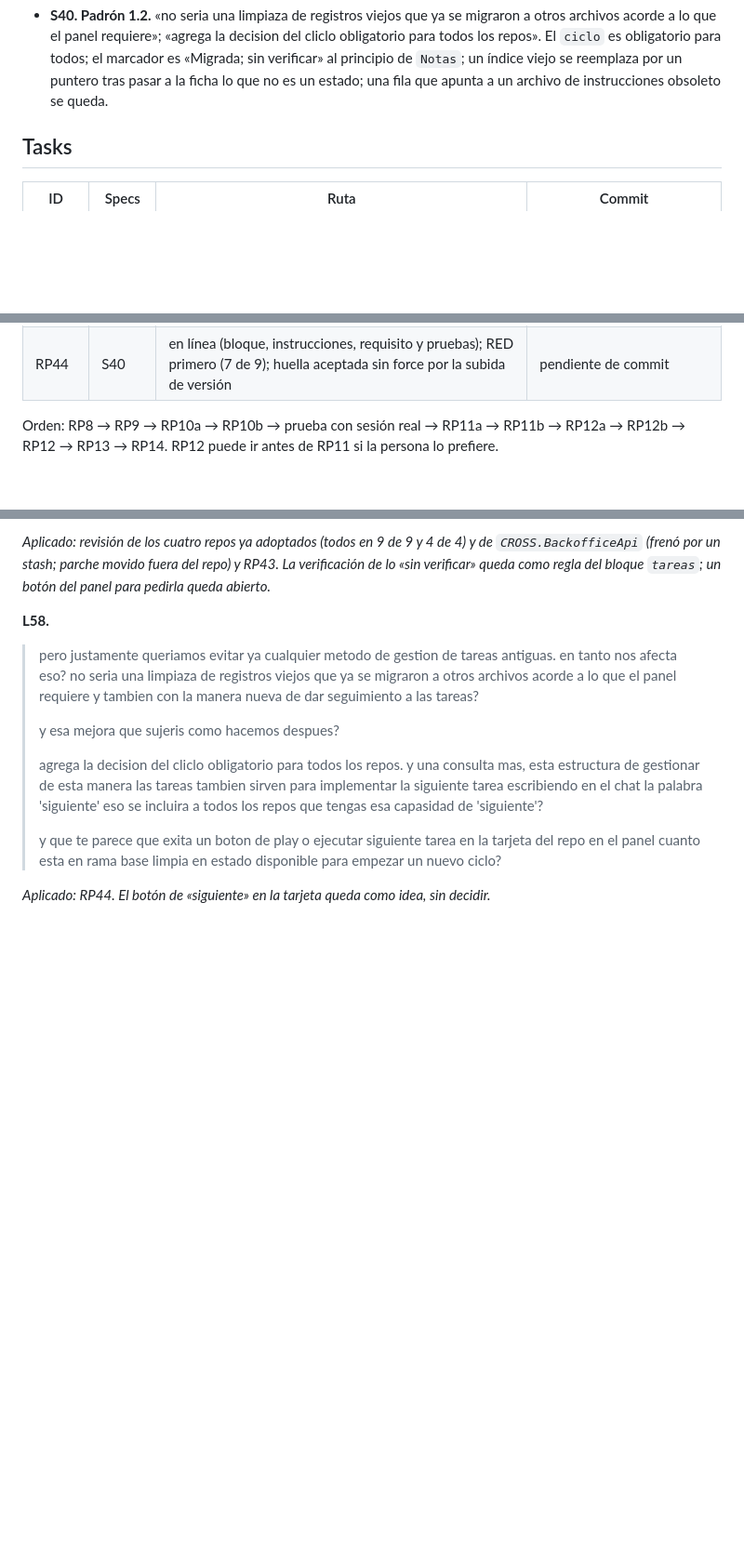
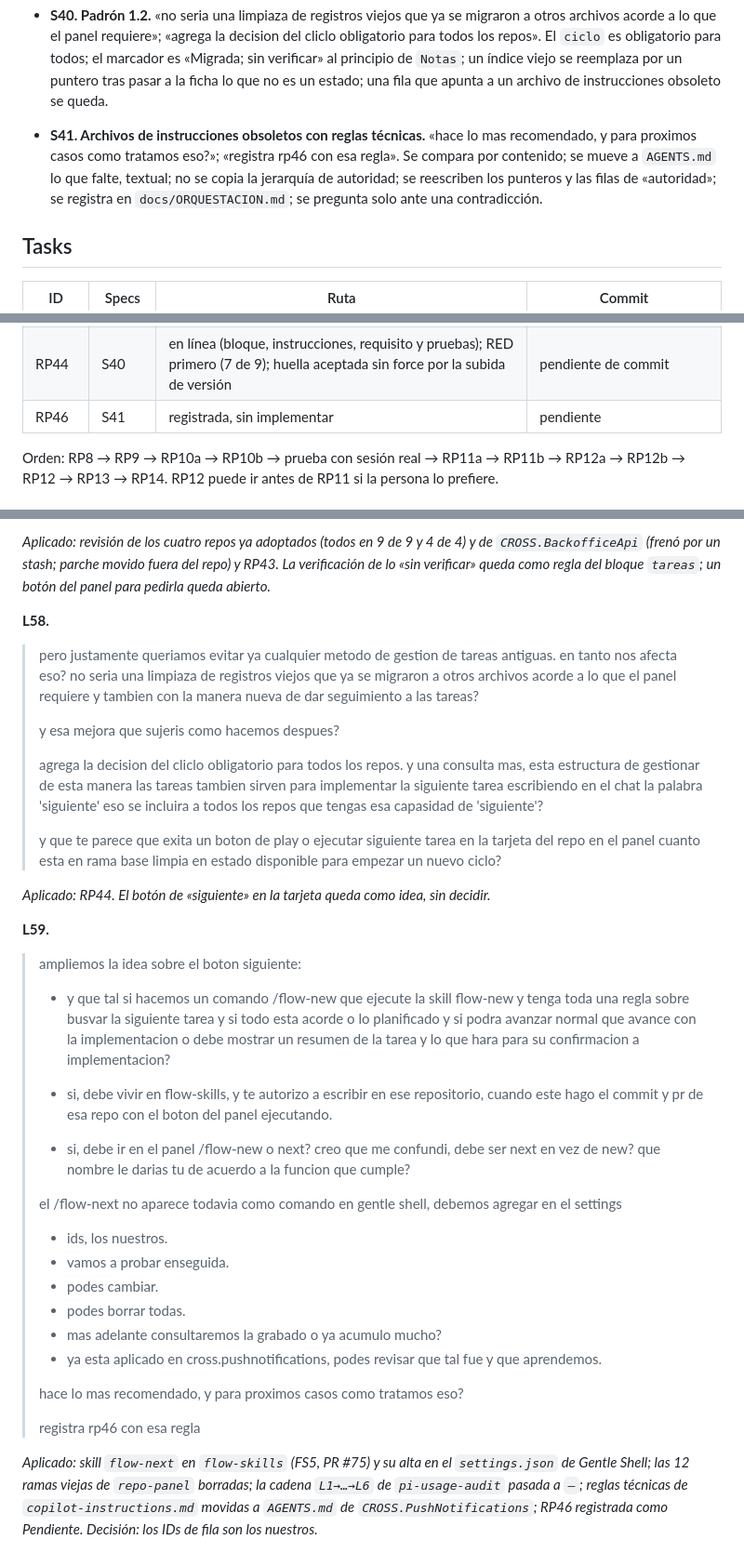
Before and after one commit to victorvelazquez/repo-panel, a Markdown page: odd/tasks/panel-sala.md, 3 parts joined by grey strips. Shown at 93% size. GitHub-like rendering; blank space fills up the shorter version.

Commit message:
docs(roadmap): register RP46 padron 1.3 rule for obsolete instruction files

```diff
--- a/odd/tasks/panel-sala.md
+++ b/odd/tasks/panel-sala.md
@@ -48,6 +48,7 @@ Las citas son textuales de la persona (ver `## Log`). No se resumen ni se agrega
 - **S38. El estándar completo: entrega, padrón y un solo AGENTS.md.** «debemos proibir a los repos agregando en sus agents.md prohibir hacer commit por otros medios que no sea por /flow-commit»; «debe ser solo sobre tareas»; «versiona»; «para nuestros proyecto solo ya cuenta AGENTS.md y los otros ya son obsoletos»; «vamos a aplicar en todos los repos» (vista global, RP42); «hay excepciones como el de no hacer test en tecnomyl, pero podriamos retomar eso»; «el resto me cierra totalmente, todos tus propuestan esta bien».
 - **S39. Historial y pendientes «sin verificar».** «lo que podriamos hacer es dejar como historial e importar lo que falta hacer todavia si es que valen la pena todavia»; «pero dificil que yo sepa si las tareas ya se implementaron o no… podemos dejar como pendietes y despues cuando se intente aplicar se verificara»; «quiero que hagas ya la correccion y aplicamos a todas».
 - **S40. Padrón 1.2.** «no seria una limpiaza de registros viejos que ya se migraron a otros archivos acorde a lo que el panel requiere»; «agrega la decision del cliclo obligatorio para todos los repos». El `ciclo` es obligatorio para todos; el marcador es «Migrada; sin verificar» al principio de `Notas`; un índice viejo se reemplaza por un puntero tras pasar a la ficha lo que no es un estado; una fila que apunta a un archivo de instrucciones obsoleto se queda.
+- **S41. Archivos de instrucciones obsoletos con reglas técnicas.** «hace lo mas recomendado, y para proximos casos como tratamos eso?»; «registra rp46 con esa regla». Se compara por contenido; se mueve a `AGENTS.md` lo que falte, textual; no se copia la jerarquía de autoridad; se reescriben los punteros y las filas de «autoridad»; se registra en `docs/ORQUESTACION.md`; se pregunta solo ante una contradicción.
 
 ## Tasks
 
@@ -95,6 +96,7 @@ Las citas son textuales de la persona (ver `## Log`). No se resumen ni se agrega
 | RP41 | S38 | en línea (bloques, chequeo, orden, instrucciones, ejemplos y pruebas); RED primero (29 de 39); 7 mutaciones en copias temporales; el refresco de la huella se niega a aceptar texto cambiado sin versión | PR #59 (22602ab) |
 | RP43 | S39 | en línea (bloque, instrucciones, ejemplos y pruebas); RED primero (10 de 11); 7 mutaciones; huella aceptada sin force por la subida de versión | pendiente de commit |
 | RP44 | S40 | en línea (bloque, instrucciones, requisito y pruebas); RED primero (7 de 9); huella aceptada sin force por la subida de versión | pendiente de commit |
+| RP46 | S41 | registrada, sin implementar | pendiente |
 
 Orden: RP8 → RP9 → RP10a → RP10b → prueba con sesión real → RP11a → RP11b → RP12a → RP12b → RP12 → RP13 → RP14. RP12 puede ir antes de RP11 si la persona lo prefiere.
 
@@ -593,3 +595,26 @@ Orden: RP8 → RP9 → RP10a → RP10b → prueba con sesión real → RP11a →
 > y que te parece que exita un boton de play o ejecutar siguiente tarea en la tarjeta del repo en el panel cuanto esta en rama base limpia en estado disponible para empezar un nuevo ciclo?
 
 *Aplicado: RP44. El botón de «siguiente» en la tarjeta queda como idea, sin decidir.*
+
+**L59.**
+
+> ampliemos la idea sobre el boton siguiente:
+> - y que tal si hacemos un comando /flow-new que ejecute la skill flow-new y tenga toda una regla sobre busvar la siguiente tarea y si todo esta acorde o lo planificado y si podra avanzar normal que avance con la implementacion o debe mostrar un resumen de la tarea y lo que hara para su confirmacion a implementacion?
+>
+> - si, debe vivir en flow-skills, y te autorizo a escribir en ese repositorio, cuando este hago el commit y pr de esa repo con el boton del panel ejecutando.
+> - si, debe ir en el panel /flow-new o next? creo que me confundi, debe ser next en vez de new? que nombre le darias tu de acuerdo a la funcion que cumple?
+>
+> el /flow-next no aparece todavia como comando en gentle shell, debemos agregar en el settings
+>
+> - ids, los nuestros.
+> - vamos a probar enseguida.
+> - podes cambiar.
+> - podes borrar todas.
+> - mas adelante consultaremos la grabado o ya acumulo mucho?
+> - ya esta aplicado en cross.pushnotifications, podes revisar que tal fue y que aprendemos.
+>
+> hace lo mas recomendado, y para proximos casos como tratamos eso?
+>
+> registra rp46 con esa regla
+
+*Aplicado: skill `flow-next` en `flow-skills` (FS5, PR #75) y su alta en el `settings.json` de Gentle Shell; las 12 ramas viejas de `repo-panel` borradas; la cadena `L1→…→L6` de `pi-usage-audit` pasada a `—`; reglas técnicas de `copilot-instructions.md` movidas a `AGENTS.md` de `CROSS.PushNotifications`; RP46 registrada como Pendiente. Decisión: los IDs de fila son los nuestros.*
```
Also changed, not shown: docs/ROADMAP.md (+2 -1 lines).
